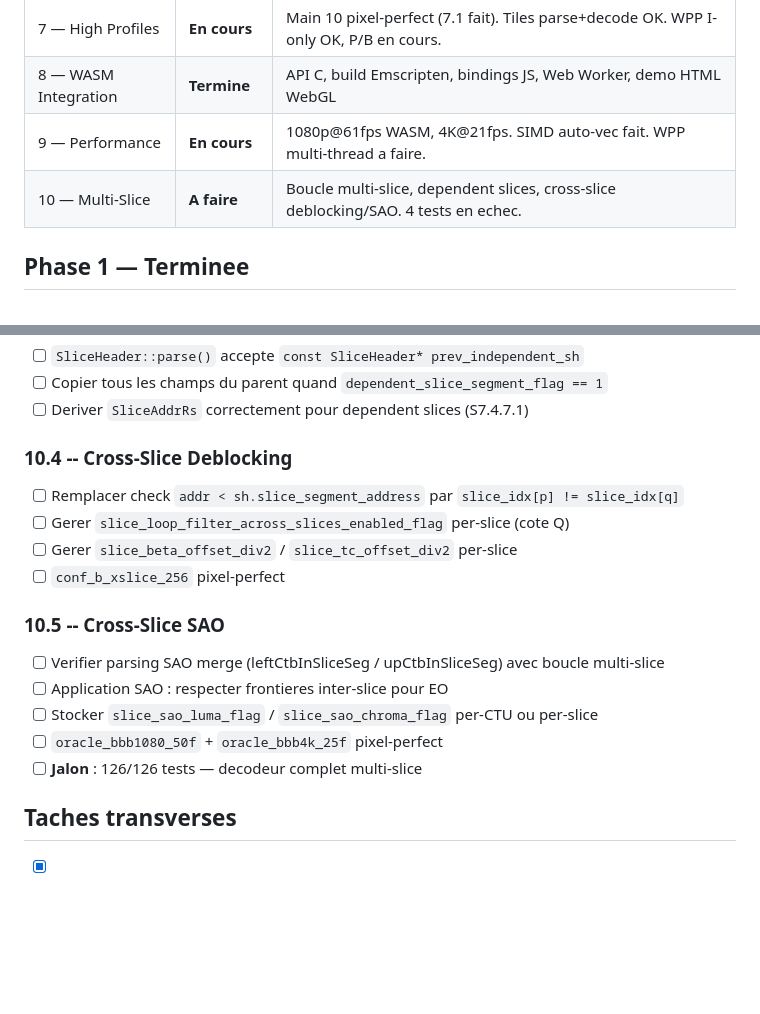
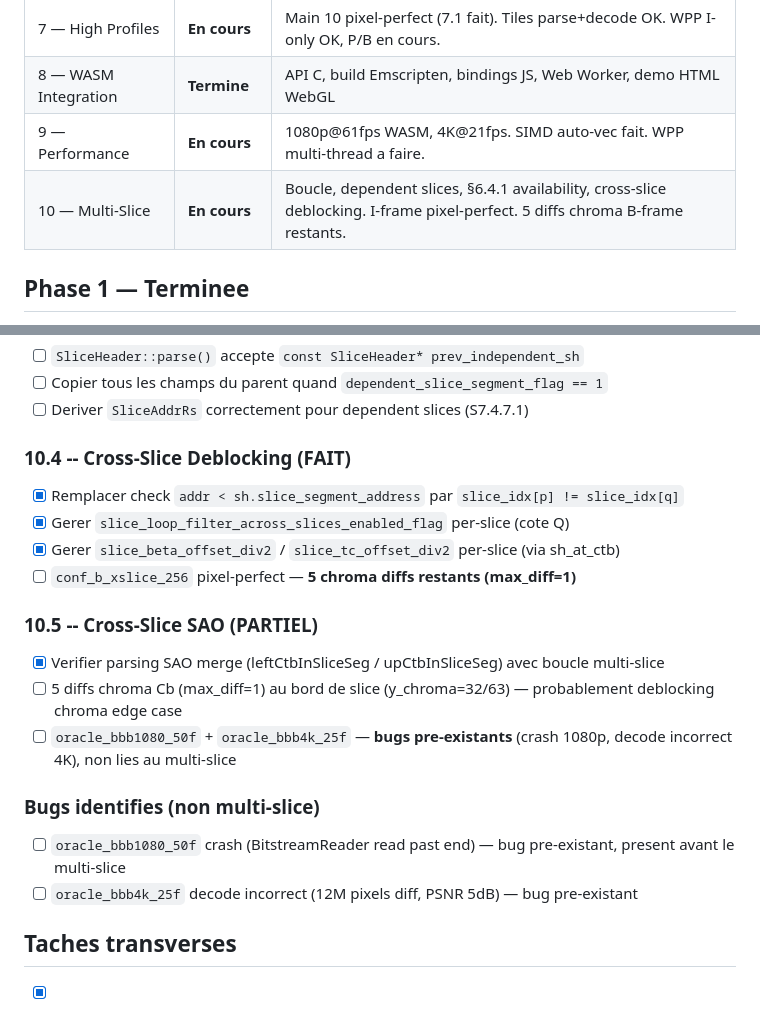
Before and after one commit to privaloops/hevc.js, a Markdown page: BACKLOG.md, 2 parts joined by grey strips. GitHub-like rendering; blank space fills up the shorter version.

Commit message:
docs: update BACKLOG with Phase 10 progress and pre-existing BBB bugs
Co-Authored-By: Claude Opus 4.6 (1M context) <noreply@anthropic.com>

```diff
--- a/BACKLOG.md
+++ b/BACKLOG.md
@@ -15,7 +15,7 @@ Etat d'avancement par phase et prochaines taches.
 | 7 — High Profiles | **En cours** | Main 10 pixel-perfect (7.1 fait). Tiles parse+decode OK. WPP I-only OK, P/B en cours. |
 | 8 — WASM Integration | **Termine** | API C, build Emscripten, bindings JS, Web Worker, demo HTML WebGL |
 | 9 — Performance | **En cours** | 1080p@61fps WASM, 4K@21fps. SIMD auto-vec fait. WPP multi-thread a faire. |
-| 10 — Multi-Slice | **A faire** | Boucle multi-slice, dependent slices, cross-slice deblocking/SAO. 4 tests en echec. |
+| 10 — Multi-Slice | **En cours** | Boucle, dependent slices, §6.4.1 availability, cross-slice deblocking. I-frame pixel-perfect. 5 diffs chroma B-frame restants. |
 
 ## Phase 1 — Terminee
 
@@ -268,18 +268,20 @@ Voir `docs/phases/phase-10-multi-slice.md` pour le plan detaille.
 - [ ] Copier tous les champs du parent quand `dependent_slice_segment_flag == 1`
 - [ ] Deriver `SliceAddrRs` correctement pour dependent slices (S7.4.7.1)
 
-### 10.4 -- Cross-Slice Deblocking
-- [ ] Remplacer check `addr < sh.slice_segment_address` par `slice_idx[p] != slice_idx[q]`
-- [ ] Gerer `slice_loop_filter_across_slices_enabled_flag` per-slice (cote Q)
-- [ ] Gerer `slice_beta_offset_div2` / `slice_tc_offset_div2` per-slice
-- [ ] `conf_b_xslice_256` pixel-perfect
+### 10.4 -- Cross-Slice Deblocking (FAIT)
+- [x] Remplacer check `addr < sh.slice_segment_address` par `slice_idx[p] != slice_idx[q]`
+- [x] Gerer `slice_loop_filter_across_slices_enabled_flag` per-slice (cote Q)
+- [x] Gerer `slice_beta_offset_div2` / `slice_tc_offset_div2` per-slice (via sh_at_ctb)
+- [ ] `conf_b_xslice_256` pixel-perfect — **5 chroma diffs restants (max_diff=1)**
 
-### 10.5 -- Cross-Slice SAO
-- [ ] Verifier parsing SAO merge (leftCtbInSliceSeg / upCtbInSliceSeg) avec boucle multi-slice
-- [ ] Application SAO : respecter frontieres inter-slice pour EO
-- [ ] Stocker `slice_sao_luma_flag` / `slice_sao_chroma_flag` per-CTU ou per-slice
-- [ ] `oracle_bbb1080_50f` + `oracle_bbb4k_25f` pixel-perfect
-- [ ] **Jalon** : 126/126 tests — decodeur complet multi-slice
+### 10.5 -- Cross-Slice SAO (PARTIEL)
+- [x] Verifier parsing SAO merge (leftCtbInSliceSeg / upCtbInSliceSeg) avec boucle multi-slice
+- [ ] 5 diffs chroma Cb (max_diff=1) au bord de slice (y_chroma=32/63) — probablement deblocking chroma edge case
+- [ ] `oracle_bbb1080_50f` + `oracle_bbb4k_25f` — **bugs pre-existants** (crash 1080p, decode incorrect 4K), non lies au multi-slice
+
+### Bugs identifies (non multi-slice)
+- [ ] `oracle_bbb1080_50f` crash (BitstreamReader read past end) — bug pre-existant, present avant le multi-slice
+- [ ] `oracle_bbb4k_25f` decode incorrect (12M pixels diff, PSNR 5dB) — bug pre-existant
 
 ## Taches transverses
 
```
